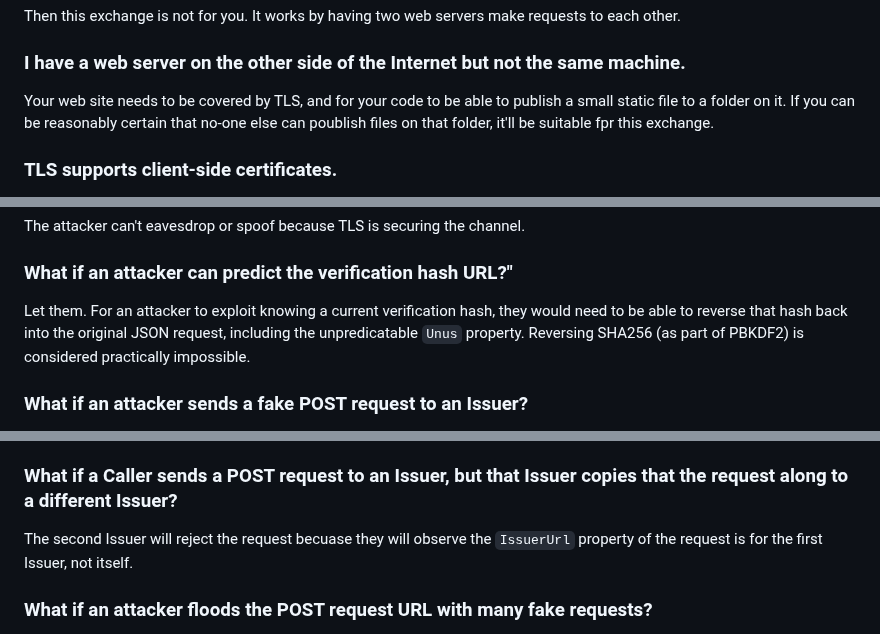
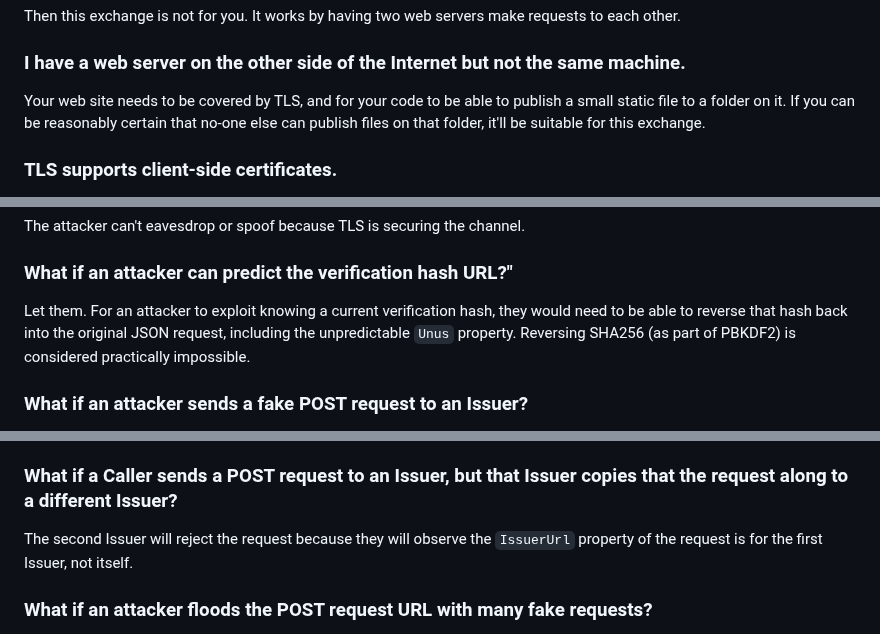
Before and after one commit to billpg/HashBack, a Markdown page: README.md, 3 parts joined by grey strips. GitHub-like rendering.

```diff
--- a/README.md
+++ b/README.md
@@ -263,7 +263,7 @@ They require management and secure storage. Your server-side code will need a wa
 Then this exchange is not for you. It works by having two web servers make requests to each other.
 
 ### I have a web server on the other side of the Internet but not the same machine.
-Your web site needs to be covered by TLS, and for your code to be able to publish a small static file to a folder on it. If you can be reasonably certain that no-one else can poublish files on that folder, it'll be suitable fpr this exchange.
+Your web site needs to be covered by TLS, and for your code to be able to publish a small static file to a folder on it. If you can be reasonably certain that no-one else can publish files on that folder, it'll be suitable for this exchange.
 
 ### TLS supports client-side certificates.
 To use client-side certificates, the client side would need access to the private key. This would need secure storage for the key, avoidance of which is the main motivation of this idea.
@@ -280,7 +280,7 @@ If you want to allow for self-signed TLS certificates, wince this exchange relie
 The attacker can't eavesdrop or spoof because TLS is securing the channel.
 
 ### What if an attacker can predict the verification hash URL?"
-Let them. For an attacker to exploit knowing a current verification hash, they would need to be able to reverse that hash back into the original JSON request, including the unpredicatable `Unus` property. Reversing SHA256 (as part of PBKDF2) is considered practically impossible.
+Let them. For an attacker to exploit knowing a current verification hash, they would need to be able to reverse that hash back into the original JSON request, including the unpredictable `Unus` property. Reversing SHA256 (as part of PBKDF2) is considered practically impossible.
 
 ### What if an attacker sends a fake POST request to an Issuer?
 The Issuer will attempt to retrieve a verification hash file from the Verifier website. As there won't have a verification hash that matches the fake POST request, the attempt will fail.
@@ -292,7 +292,7 @@ Only the value of the `Unus` property needs to be unpredictable. All of the othe
 To exploit knowing a verification hash, an attacker would need to build a valid JSON request body that resolves to that hash. As the value of the `Unus` property is included in the hash but not revealed to an attacker, the task is practically impossible.
 
 ### What if a Caller sends a POST request to an Issuer, but that Issuer copies that the request along to a different Issuer?
-The second Issuer will reject the request becuase they will observe the `IssuerUrl` property of the request is for the first Issuer, not itself.
+The second Issuer will reject the request because they will observe the `IssuerUrl` property of the request is for the first Issuer, not itself.
 
 ### What if an attacker floods the POST request URL with many fake requests?
 Any number of fake requests will all be rejected by the Issuer because there will be no verification hash that matches the expected hash and the Issuer will not respond with a Bearer token without one.
```
Also changed, not shown: other parts of README.md (+5 -5 lines).
